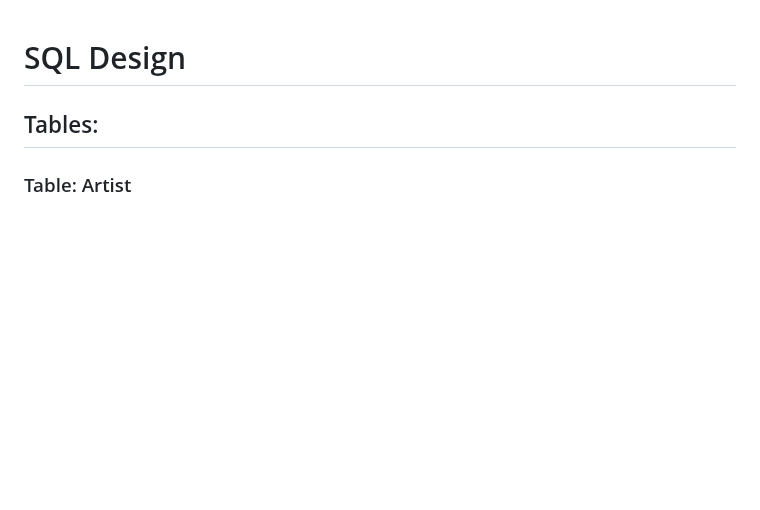
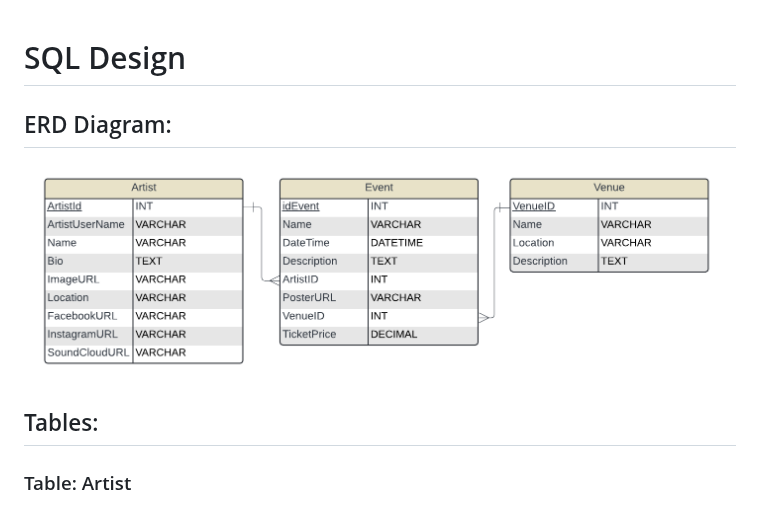
Before and after one commit to leonorae/HereItIs, a Markdown page: SQL_TESTING.md, the part around the change. Drawn GitHub-style; blank space fills up the shorter version.

```diff
--- a/SQL_TESTING.md
+++ b/SQL_TESTING.md
@@ -1,4 +1,10 @@
 # SQL Design
+
+## ERD Diagram:
+
+![ERD Diagram](https://github.com/leonorae/HereItIs/blob/updated-SQL_Testing-with-tests-and-descriptions/Media/Database/HereItIs%20databases.png)
+
+
 ## Tables:
 
 ### Table: Artist
```
